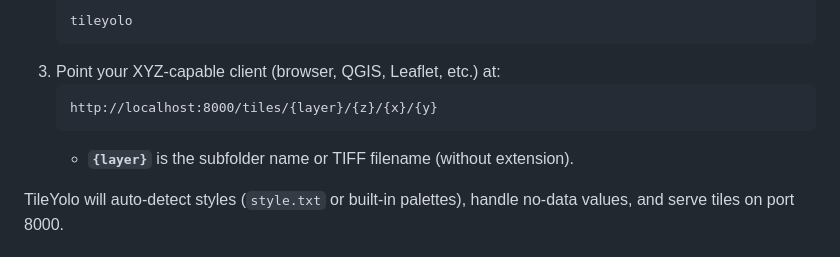
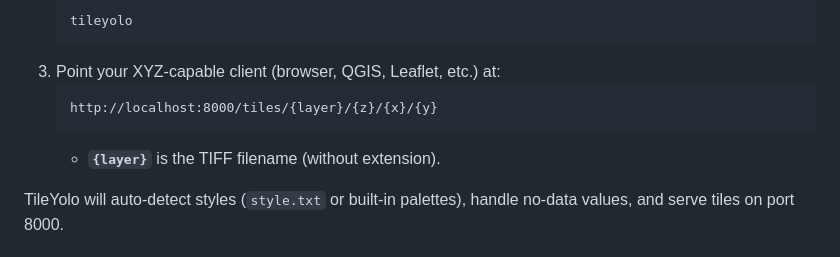
Before and after one commit to evanjt/tileyolo, a Markdown page: README.md, the part around the change. GitHub-like rendering.

Commit message:
Fix readme relating to layer path

````diff
--- a/README.md
+++ b/README.md
@@ -27,7 +27,7 @@ cargo add tileyolo
    ```text
    http://localhost:8000/tiles/{layer}/{z}/{x}/{y}
    ```
-   - **`{layer}`** is the subfolder name or TIFF filename (without extension).
+   - **`{layer}`** is the TIFF filename (without extension).
 
 TileYolo will auto-detect styles (`style.txt` or built-in palettes), handle no-data values, and serve tiles on port 8000.
 
````
